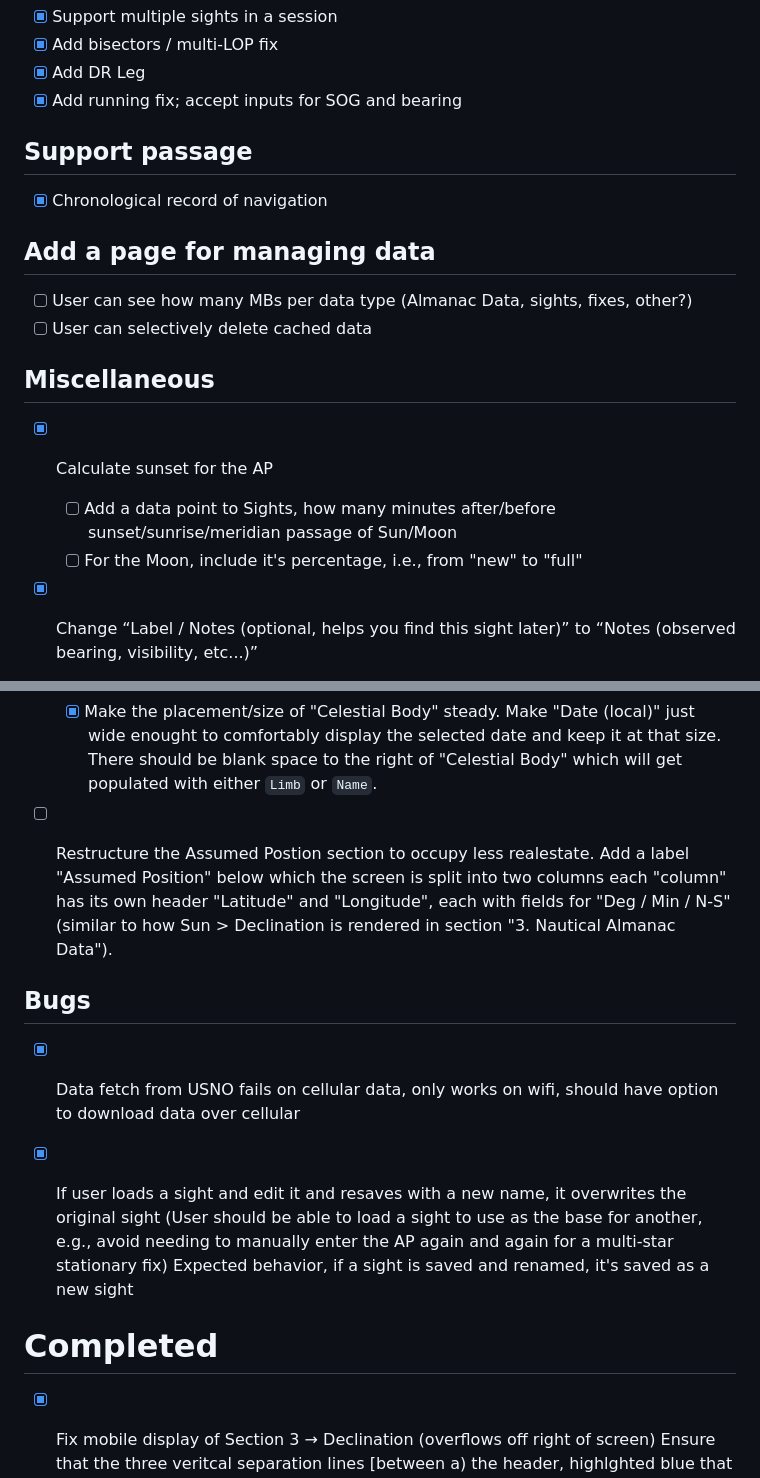
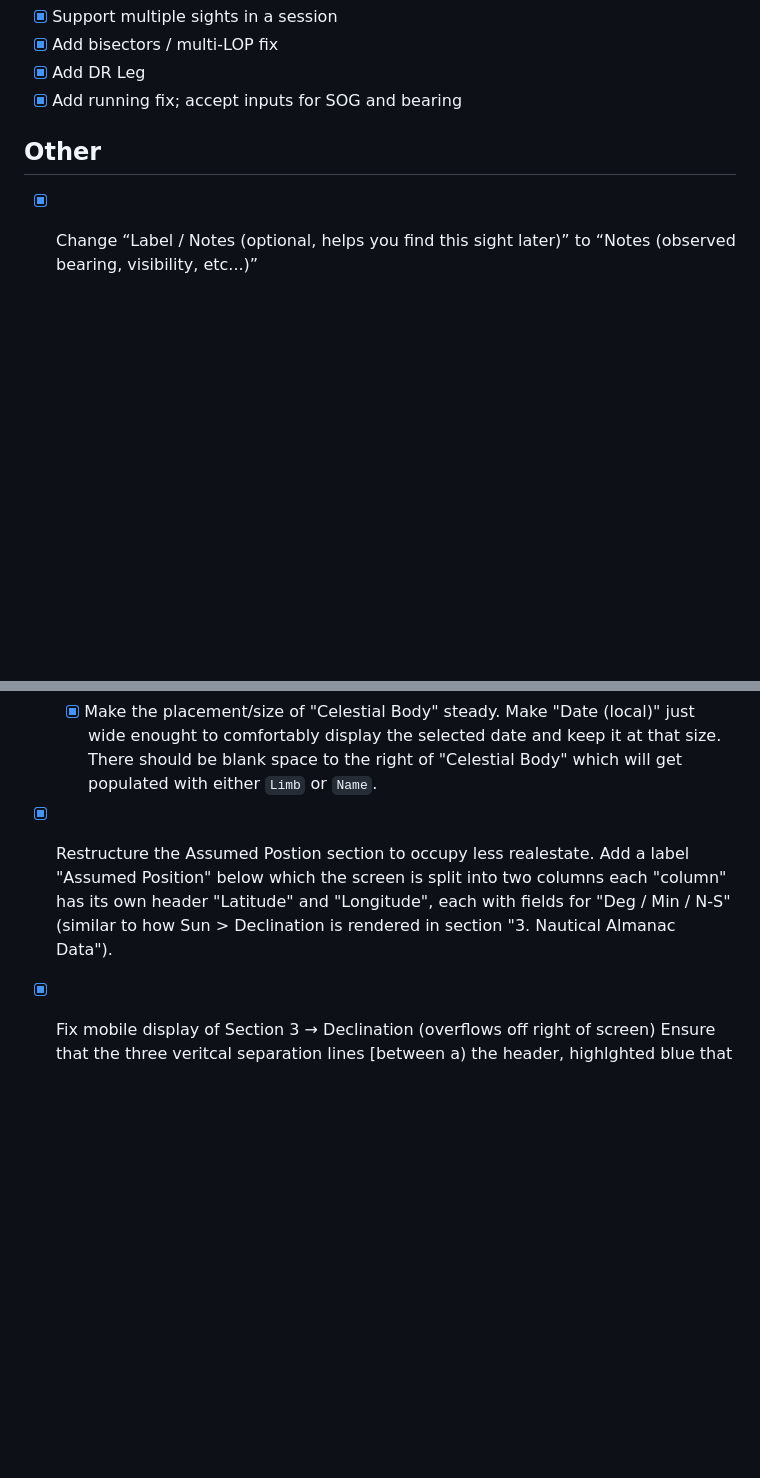
Before and after one commit to ajaekel/sight-reduction, a Markdown page: ROADMAP.md, 2 parts joined by grey strips. GitHub-like rendering; blank space fills up the shorter version.

```diff
--- a/ROADMAP.md
+++ b/ROADMAP.md
@@ -23,21 +121,7 @@
 * [X] Add DR Leg
 * [X] Add running fix; accept inputs for SOG and bearing
 
-## Support passage
-
-* [X] Chronological record of navigation
-
-## Add a page for managing data
-
-* [ ] User can see how many MBs per data type (Almanac Data, sights, fixes, other?)
-* [ ] User can selectively delete cached data
-
-## Miscellaneous
-
-* [X] Calculate sunset for the AP
-
-  * [ ] Add a data point to Sights, how many minutes after/before sunset/sunrise/meridian passage of Sun/Moon
-  * [ ] For the Moon, include it's percentage, i.e., from "new" to "full"
+## Other
 
 * [X] Change “Label / Notes (optional, helps you find this sight later)” to “Notes (observed bearing, visibility, etc...)”
 
@@ -48,16 +132,7 @@
 
   * [X] Make the placement/size of "Celestial Body" steady. Make "Date (local)" just wide enought to comfortably display the selected date and keep it at that size. There should be blank space to the right of "Celestial Body" which will get populated with either `Limb` or `Name`.
 
-* [ ] Restructure the Assumed Postion section to occupy less realestate. Add a label "Assumed Position" below which the screen is split into two columns each "column" has its own header "Latitude" and "Longitude", each with fields for "Deg / Min / N-S" (similar to how Sun > Declination is rendered in section "3. Nautical Almanac Data").
-
-##  Bugs
-
-* [X] Data fetch from USNO fails on cellular data, only works on wifi, should have option to download data over cellular
-
-* [X] If user loads a sight and edit it and resaves with a new name, it overwrites the original sight (User should be able to load a sight to use as the base for another, e.g., avoid needing to manually enter the AP again and again for a multi-star stationary fix)
-Expected behavior, if a sight is saved and renamed, it's saved as a new sight
-
-# Completed
+* [X] Restructure the Assumed Postion section to occupy less realestate. Add a label "Assumed Position" below which the screen is split into two columns each "column" has its own header "Latitude" and "Longitude", each with fields for "Deg / Min / N-S" (similar to how Sun > Declination is rendered in section "3. Nautical Almanac Data").
 
 * [X] Fix mobile display of Section 3 → Declination (overflows off right of screen)
         Ensure that the three veritcal separation lines [between a) the header, highlghted blue that displays the time/date , b) GHA and c) Declination] are all aligned
```
Also changed, not shown: other parts of ROADMAP.md (+107 -2 lines).
